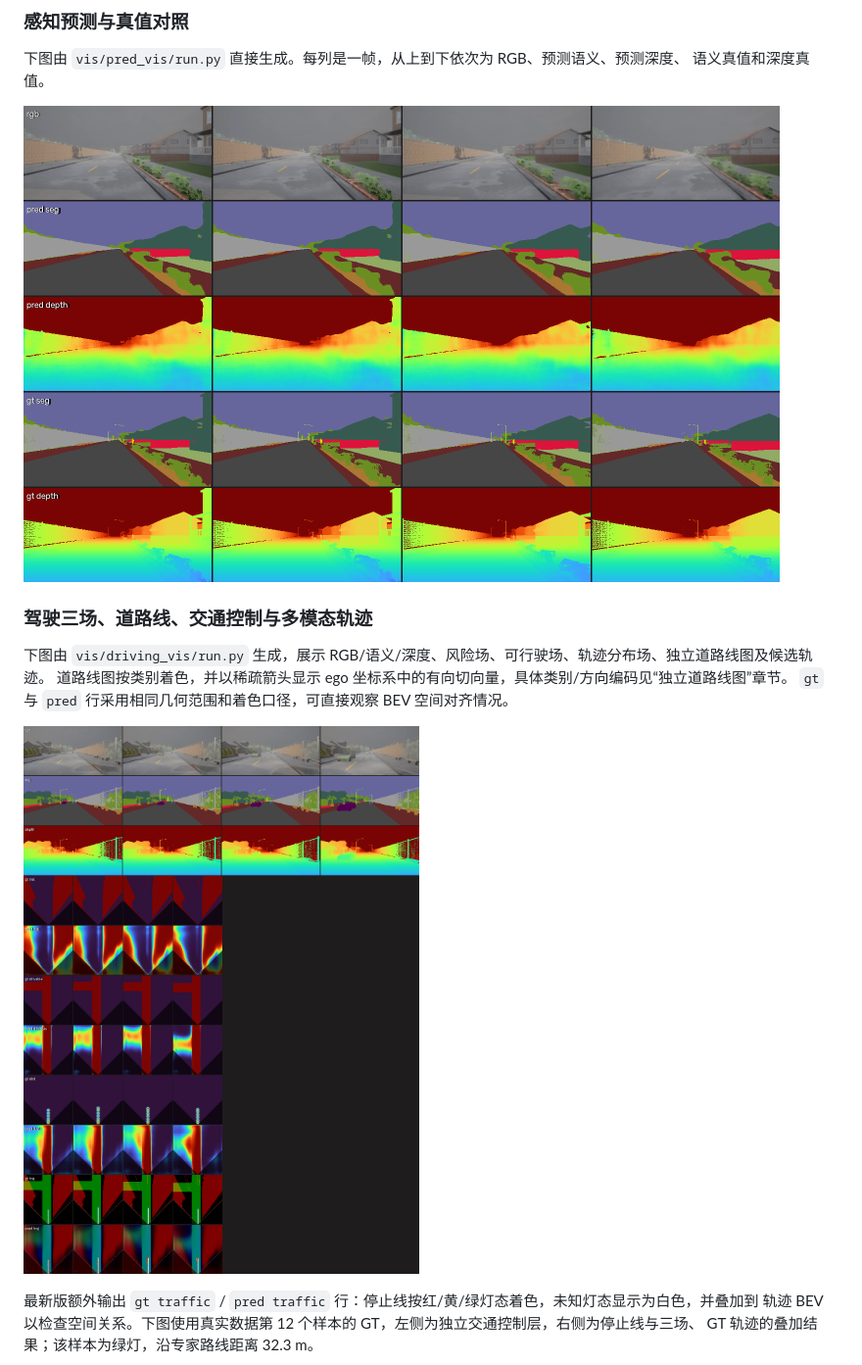
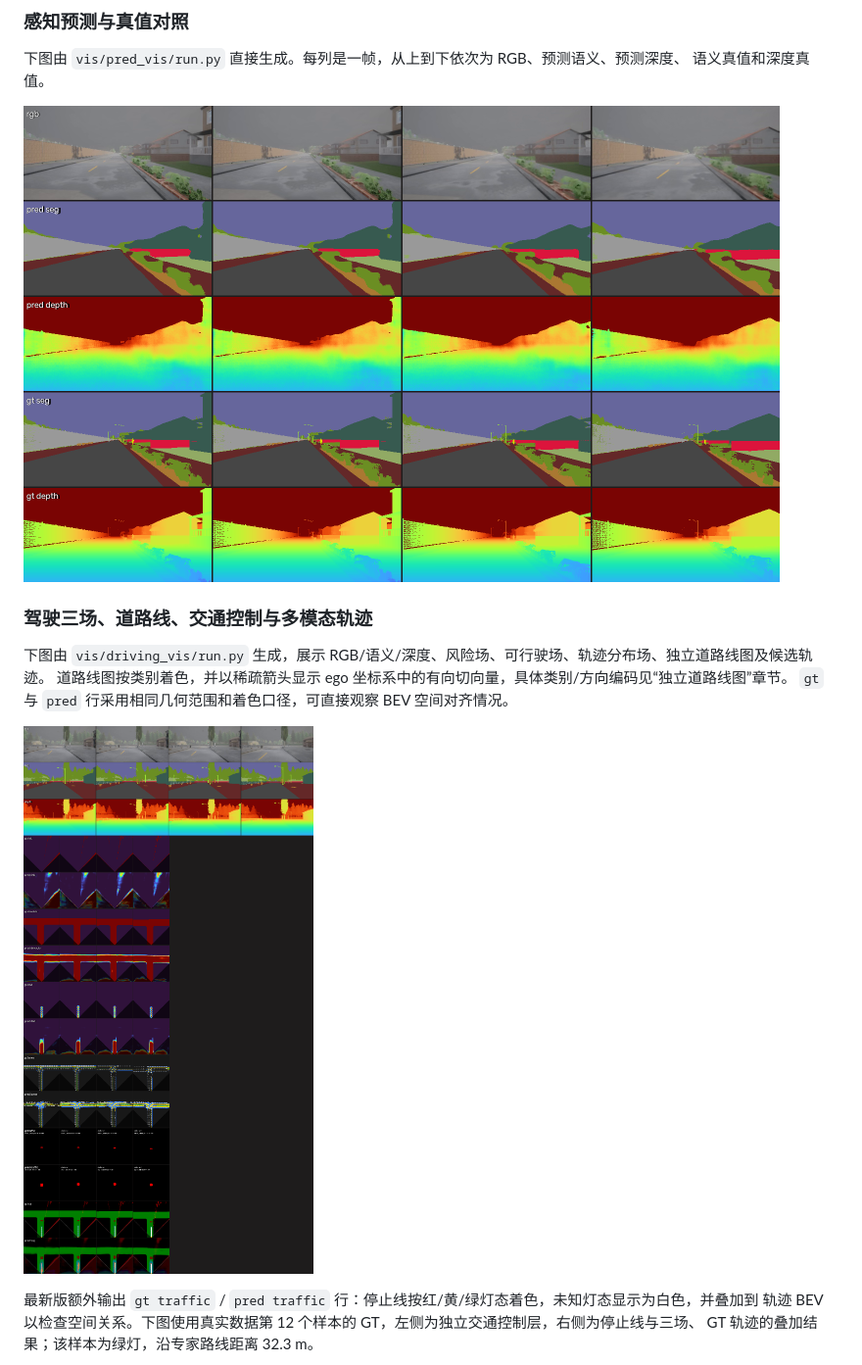
Before and after one commit to ByteDriveTeam/ByteDrive-Toy, a Markdown page: README.md, the part around the change. Shown: that part at 98% size. Rendered like a GitHub page; pictures changed too: assets/visualizations/driving.png (added), assets/visualizations/scene_000032_n04.png (deleted).

Commit message:
更新可视化和README以及配置

```diff
--- a/README.md
+++ b/README.md
@@ -98,7 +98,7 @@ flowchart LR
 下图由 `vis/pred_vis/run.py` 直接生成。每列是一帧，从上到下依次为 RGB、预测语义、预测深度、
 语义真值和深度真值。
 
-![ByteDrive 感知预测可视化](assets/visualizations/scene_000000_n04.png)
+![ByteDrive 感知预测可视化](assets/visualizations/perception.png)
 
 ### 驾驶三场、道路线、交通控制与多模态轨迹
 
@@ -106,7 +106,7 @@ flowchart LR
 道路线图按类别着色，并以稀疏箭头显示 ego 坐标系中的有向切向量，具体类别/方向编码见“独立道路线图”章节。
 `gt` 与 `pred` 行采用相同几何范围和着色口径，可直接观察 BEV 空间对齐情况。
 
-![ByteDrive 驾驶预测可视化](assets/visualizations/scene_000032_n04.png)
+![ByteDrive 驾驶预测可视化](assets/visualizations/driving.png)
 
 最新版额外输出 `gt traffic` / `pred traffic` 行：停止线按红/黄/绿灯态着色，未知灯态显示为白色，并叠加到
 轨迹 BEV 以检查空间关系。下图使用真实数据第 12 个样本的 GT，左侧为独立交通控制层，右侧为停止线与三场、
```
Also changed, not shown: assets/visualizations/perception.png (renamed from assets/visualizations/scene_000000_n04.png), 1 other file.
